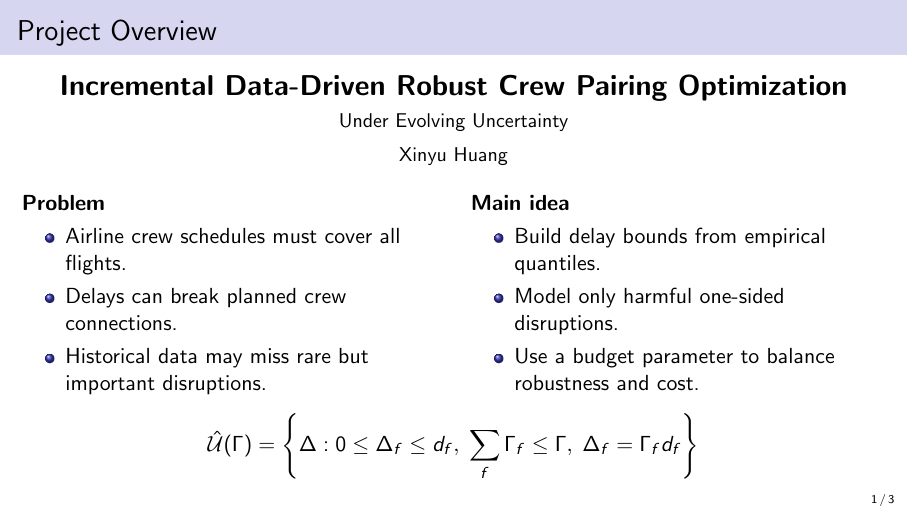
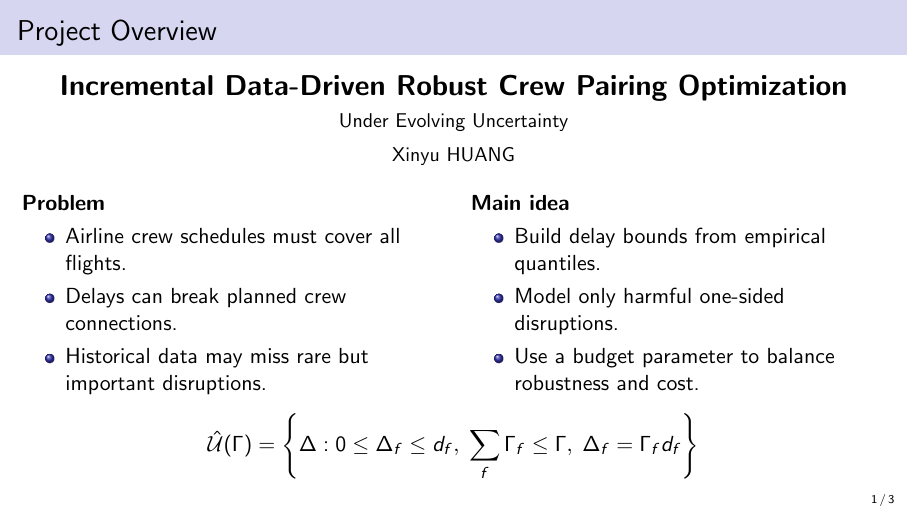
Before and after one commit to xinyuhuang97/robust_presentation, LaTeX slides (presentations/crew-pairing/crew_pairing_speech_beamer.tex): page 1 of 3. Compiled offline with pdfLaTeX.

Commit message:
Correct author name capitalization

```diff
--- a/presentations/crew-pairing/crew_pairing_speech_beamer.tex
+++ b/presentations/crew-pairing/crew_pairing_speech_beamer.tex
@@ -30,7 +30,7 @@
     \vspace{0.08cm}
     {\small Under Evolving Uncertainty}\\
     \vspace{0.12cm}
-    {\small Xinyu Huang}
+    {\small Xinyu HUANG}
   \end{center}
 
   \vspace{0.15cm}
```
Also changed, not shown: presentations/crew-pairing/crew_pairing_speech_beamer.pdf.
